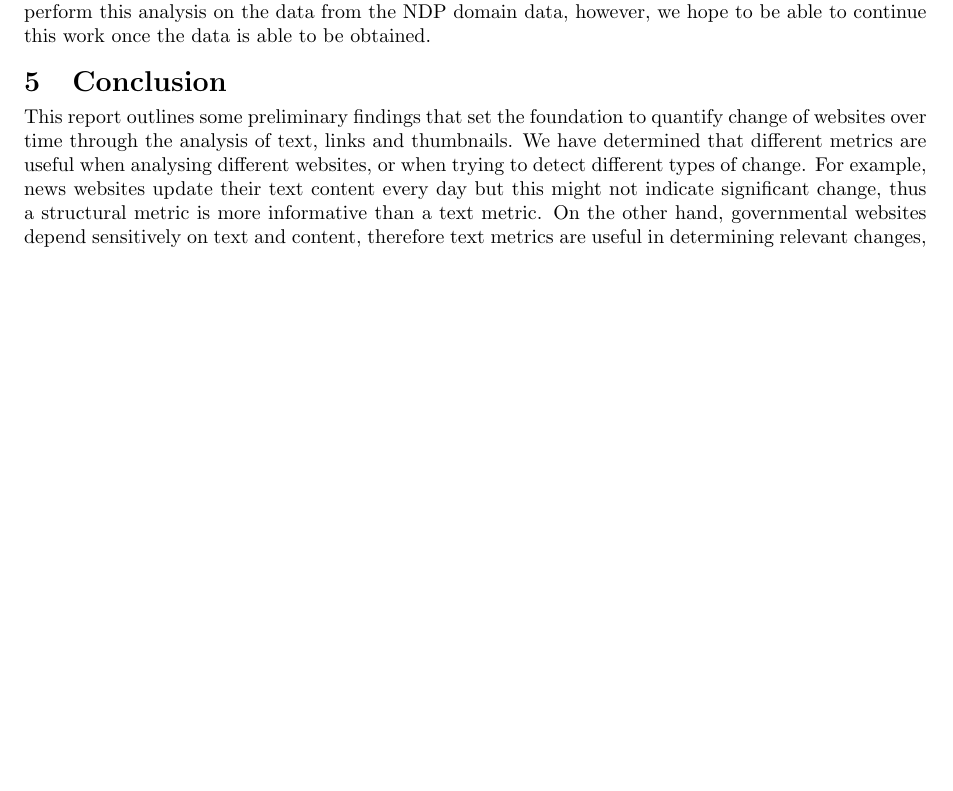
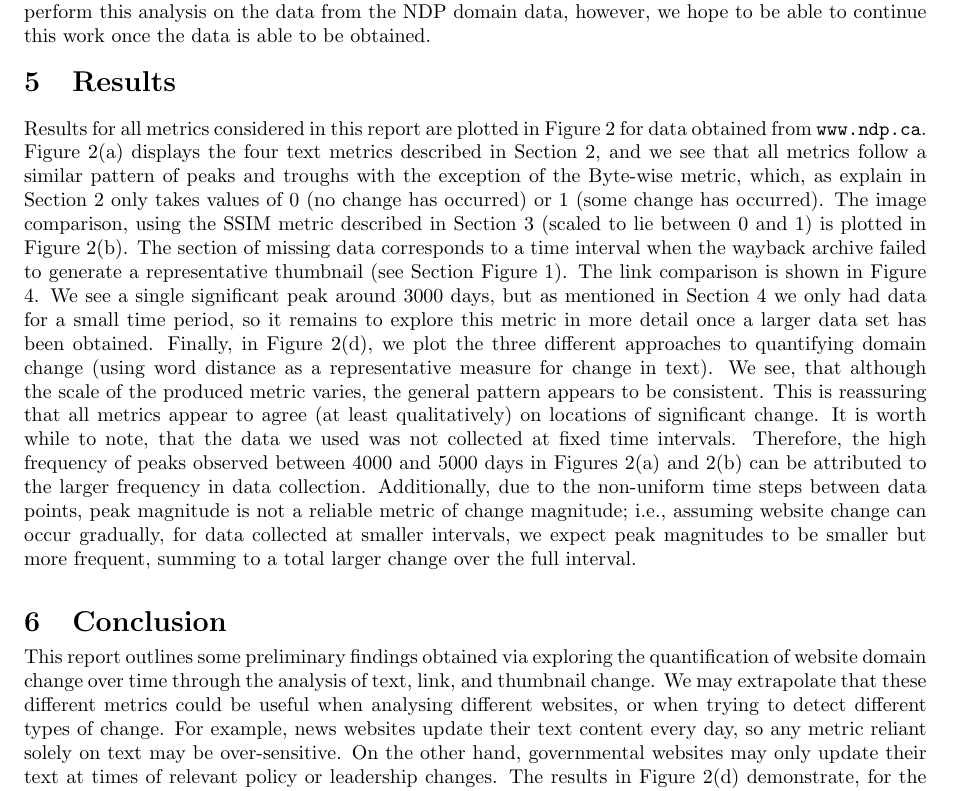
Before and after one commit to ianmilligan1/ipsw-quantifying-change, a LaTeX document (report.tex): part of page 3 of 4 before the commit and part of page 3 of 5 after it, cut so that both start at the same text, the shorter picture padded with empty space. Compiled offline with pdfLaTeX.

Commit message:
Completed report - just left to read through and make sure we're consistent with our terminology, etc.

```diff
--- a/report.tex
+++ b/report.tex
@@ -13,6 +13,7 @@
 \usepackage{caption}
 \usepackage{tikz}
 \usepackage{standalone}
+\usepackage{subfigure}
 \usetikzlibrary{decorations.pathreplacing}
 \usetikzlibrary{arrows}
 \usetikzlibrary{fadings}
@@ -111,3 +115,6 @@ We wrote code in \texttt{python} to automatically generate thumbnails from a cho
  Unfortunately, at the time of writing, we do not have sufficient webpage data to perform this analysis on the data from the NDP domain data, however, we hope to be able to continue this work once the data is able to be obtained.
 \vspace{-3mm}
 
+\section{Results}
+
+Results for all metrics considered in this report are plotted in Figure \ref{fig:results} for data obtained from \texttt{www.ndp.ca}. Figure \ref{fig:text} displays the four text metrics described in Section \ref{sec:text}, and we see that all metrics follow a similar pattern of peaks and troughs with the exception of the Byte-wise metric, which, as explain in Section \ref{sec:text} only takes values of $0$ (no change has occurred) or $1$ (some change has occurred). The image comparison, using the SSIM metric described in Section \ref{sec:images} (scaled to lie between $0$ and $1$) is plotted in Figure \ref{fig:image}. The section of missing data corresponds to a time interval when the wayback archive failed to generate a representative thumbnail (see Section Figure \ref{fig::wayback_images}). The link comparison is shown in Figure \ref{sec:links}. We see a single significant peak around 3000 days, but as mentioned in Section \ref{sec:links} we only had data for a small time period, so it remains to explore this metric in more detail once a larger data set has been obtained. Finally, in Figure \ref{fig:all}, we plot the three different approaches to quantifying domain change (using word distance as a representative measure for change in text). We see, that although the scale of the produced metric varies, the general pattern appears to be consistent. This is reassuring that all metrics appear to agree (at least qualitatively) on locations of significant change. It is worth while to note, that the data we used was not collected at fixed time intervals. Therefore, the high frequency of peaks observed between 4000 and 5000 days in Figures \ref{fig:text} and \ref{fig:image} can be attributed to the larger frequency in data collection. Additionally, due to the non-uniform time steps between data points, peak magnitude is not a reliable metric of change magnitude; i.e., assuming website change can occur gradually, for data collected at smaller intervals, we expect peak magnitudes to be smaller but more frequent, summing to a total larger change over the full interval.
@@ -114,7 +129,9 @@ We wrote code in \texttt{python} to automatically generate thumbnails from a cho
+\label{fig:results}
+\end{figure}
+
 \section{Conclusion}
 \vspace{-2mm}
-This report outlines some preliminary findings that set the foundation to quantify change of websites over time through the analysis of text, links and thumbnails. We have determined that different metrics are useful when analysing different websites, or when trying to detect different types of change. For example, news websites update their text content every day but this might not indicate significant change, thus a structural metric is more informative than a text metric. On the other hand, governmental websites depend sensitively on text and content, therefore text metrics are useful in determining relevant changes, for example, policies. From the graph plotting the change metrics with time, Figure \ref{fig:plots}, we see that the text and thumbnail metrics align for certain substantial changes which correspond to the change in party leader. This implies some consistency between the metrics and suggests that with further work and added sophistication, our metrics could be used to successfully indicate significant changes in web domains over time.
-
+This report outlines some preliminary findings obtained via exploring the quantification of website domain change over time through the analysis of text, link, and thumbnail change. We may extrapolate that these different metrics could be useful when analysing different websites, or when trying to detect different types of change. For example, news websites update their text content every day, so any metric reliant solely on text may be over-sensitive. On the other hand, governmental websites may only update their text at times of relevant policy or leadership changes. The results in Figure \ref{fig:all} demonstrate, for the data analysed in this report (\texttt{www.ndp.ca}), that the metrics agree qualitatively on the locations of large and small change. This implies some consistency between the metrics and suggests that with further work and added sophistication, our metrics could be used to successfully indicate significant changes in web domains over time. An extension to this work could include combining the three different metrics in a weighted sum, where the weightings for each metric could be chosen, based on the content being analysed.
 
 \bibliography{bibliography}
 \bibliographystyle{ieeetr}
```
Also changed, not shown: report-images/all_results_comparison.eps, report-images/image_results.eps, report-images/link_results.eps, report-images/ssim0p13-1.png (deleted), report-images/ssim0p13-2.png (deleted), report-images/ssim0p13.png (deleted), report-images/ssim0p40-1.png (deleted), report-images/ssim0p40-2.png (deleted), report-images/wayback-fail.png (deleted), report.tex (11 more changed lines), 7 other files.
